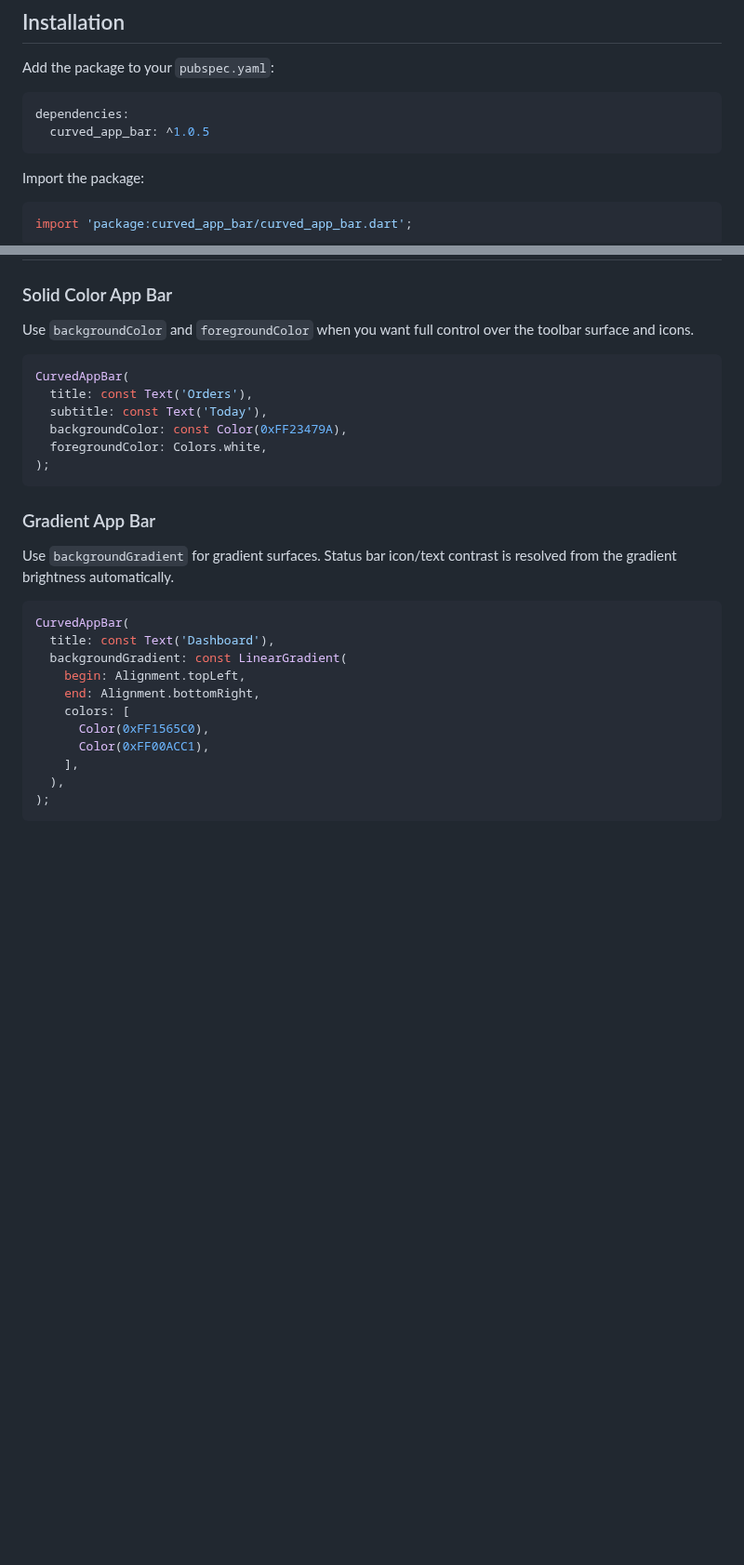
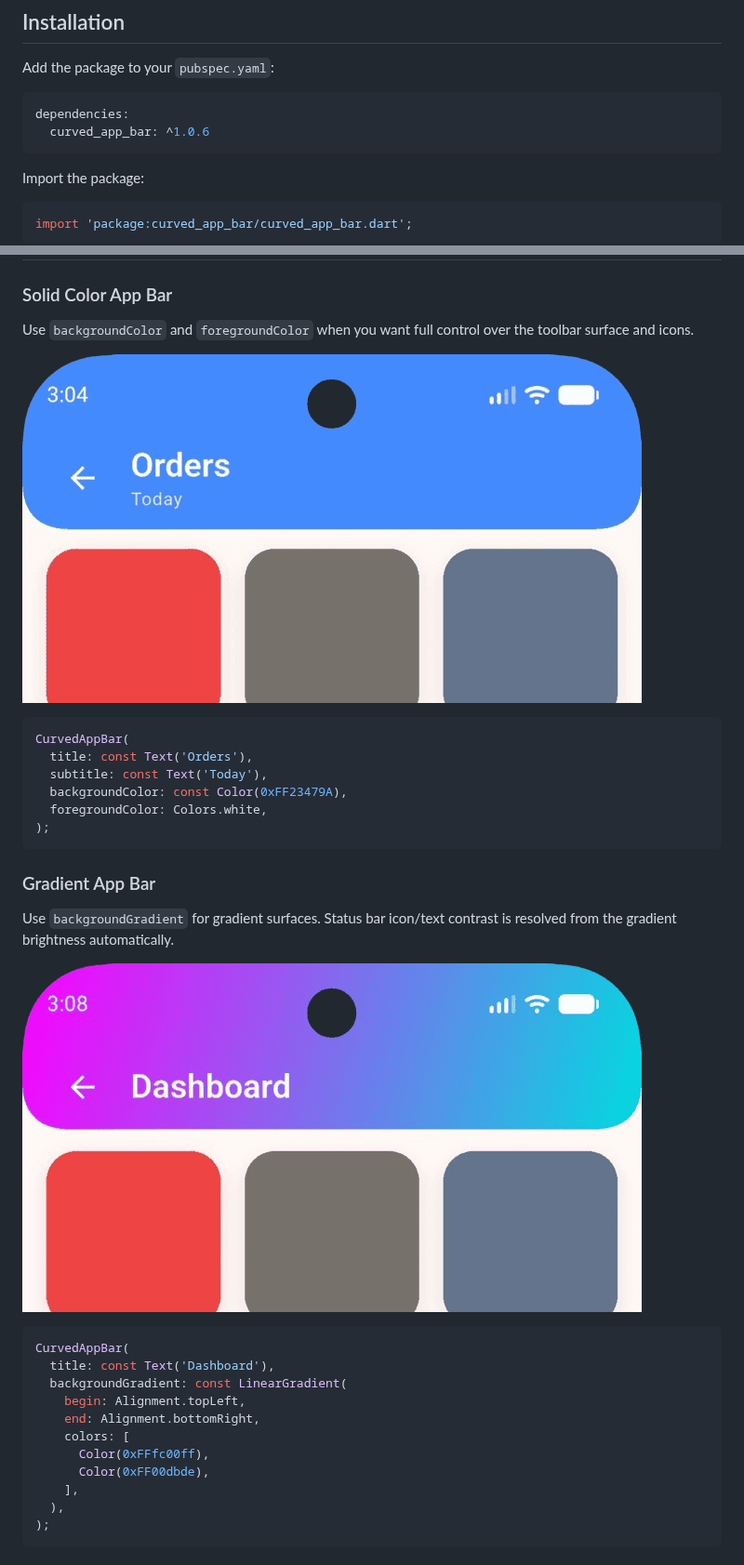
Before and after one commit to labib-ur-rahman/curved_app_bar, a Markdown page: README.md, 2 parts joined by grey strips. Shown at 93% size. GitHub-like rendering; pictures changed too: assets/preview/Gradient-App-Bar.png (added), assets/preview/Solid-Color-App-Bar.png (added); blank space fills up the shorter version.

Commit message:
docs: add app bar preview images for 1.0.6

````diff
--- a/README.md
+++ b/README.md
@@ -36,7 +36,7 @@ Add the package to your `pubspec.yaml`:
 
 ```yaml
 dependencies:
-  curved_app_bar: ^1.0.5
+  curved_app_bar: ^1.0.6
 ```
 
 Import the package:
@@ -73,6 +73,8 @@ class HomePage extends StatelessWidget {
 Use `backgroundColor` and `foregroundColor` when you want full control over the
 toolbar surface and icons.
 
+![Solid Color App Bar](https://raw.githubusercontent.com/labib-ur-rahman/curved_app_bar/main/assets/preview/Solid-Color-App-Bar.png)
+
 ```dart
 CurvedAppBar(
   title: const Text('Orders'),
@@ -87,6 +89,8 @@ CurvedAppBar(
 Use `backgroundGradient` for gradient surfaces. Status bar icon/text contrast is
 resolved from the gradient brightness automatically.
 
+![Gradient App Bar](https://raw.githubusercontent.com/labib-ur-rahman/curved_app_bar/main/assets/preview/Gradient-App-Bar.png)
+
 ```dart
 CurvedAppBar(
   title: const Text('Dashboard'),
@@ -94,8 +98,8 @@ CurvedAppBar(
     begin: Alignment.topLeft,
     end: Alignment.bottomRight,
     colors: [
-      Color(0xFF1565C0),
-      Color(0xFF00ACC1),
+      Color(0xFFfc00ff),
+      Color(0xFF00dbde),
     ],
   ),
 );
````
Also changed, not shown: CHANGELOG.md (+9 -0 lines), 2 other files.
